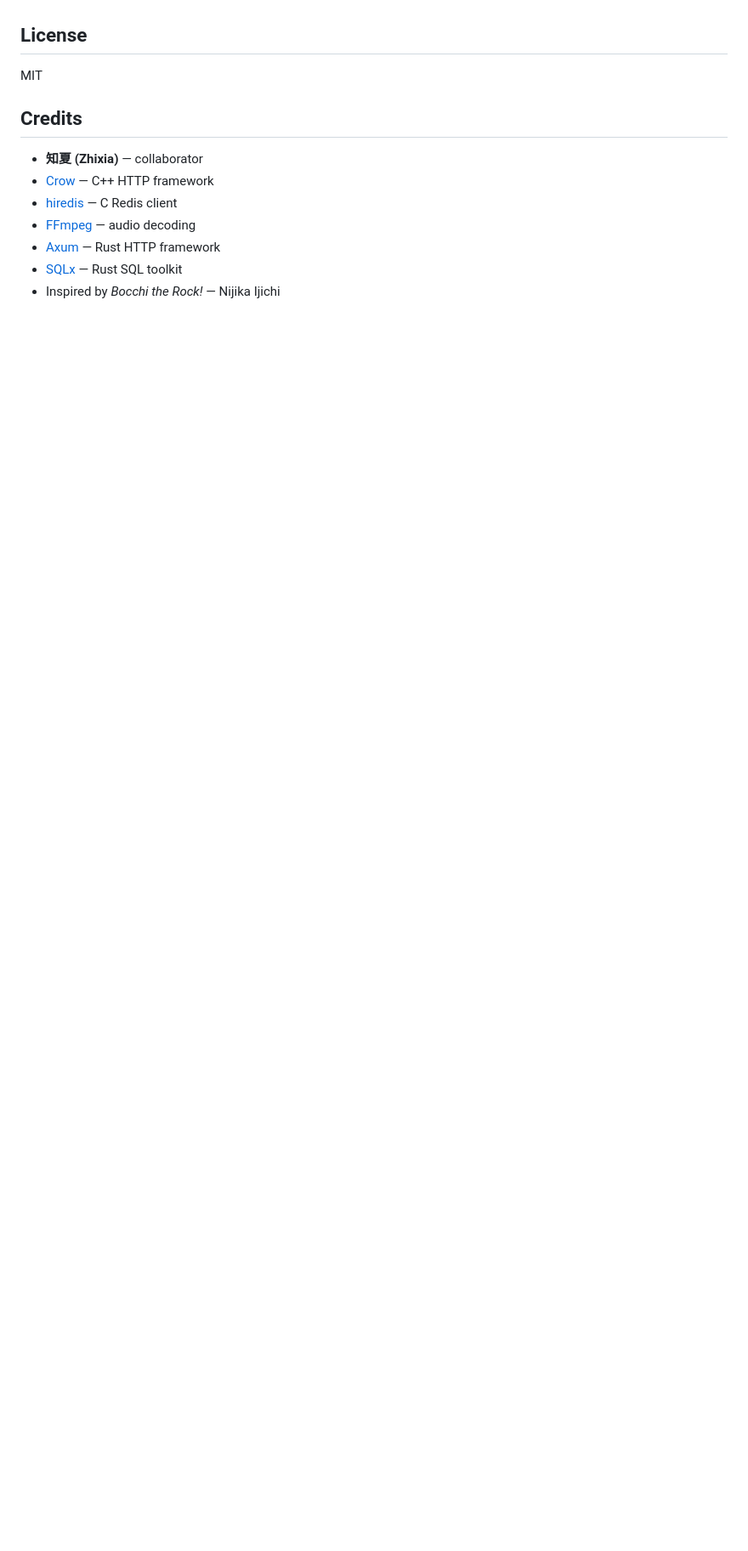
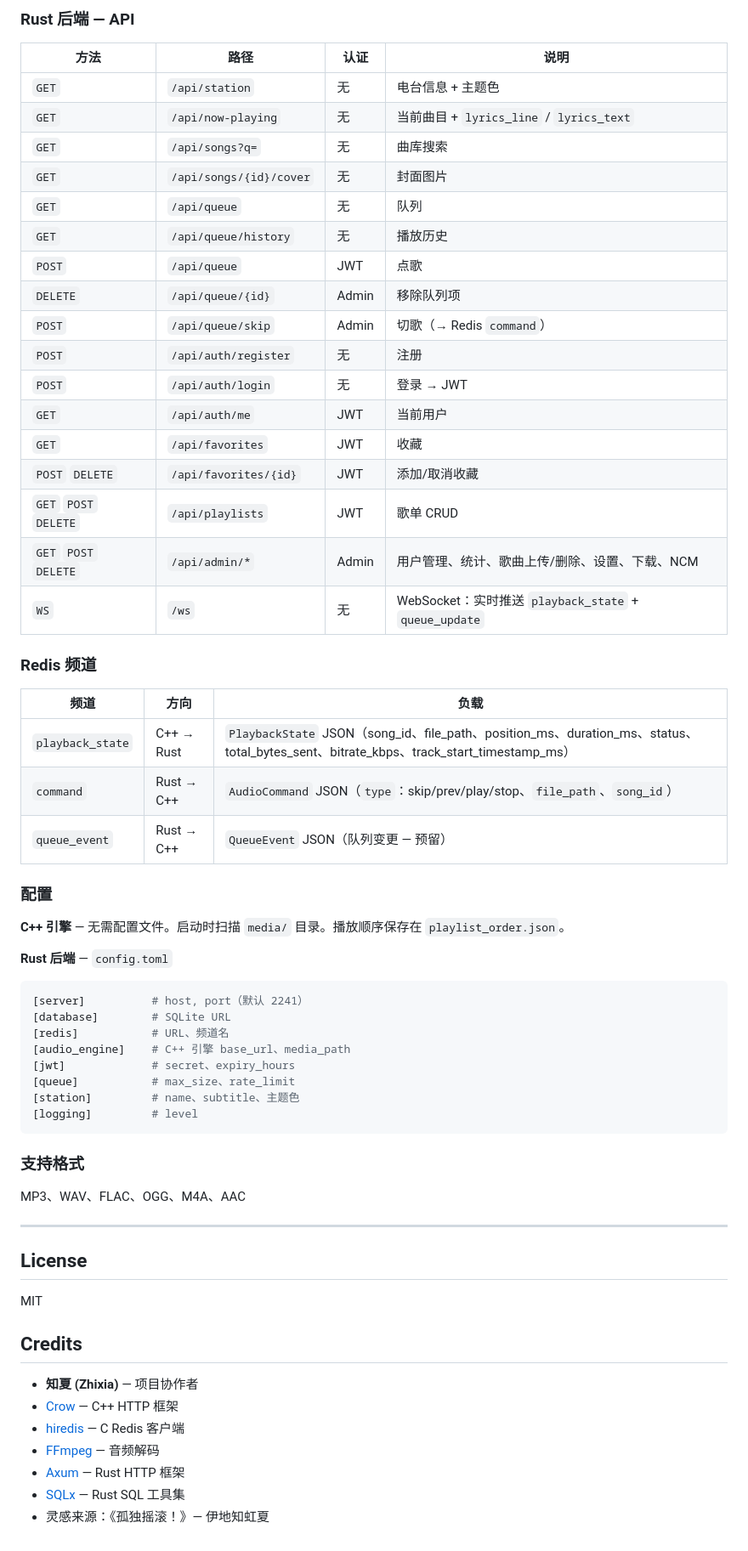
Before and after one commit to Risaly-Noroki-Dev-Club/Rakurakumusicstation-NG, a Markdown page: README.md, the part around one of its changes. Shown at 85% size. GitHub-like rendering; blank space fills up the shorter version.

Commit message:
docs: add Chinese README section, rewrite FRONTEND.md bilingual

````diff
--- a/README.md
+++ b/README.md
@@ -158,13 +212,66 @@ MP3, WAV, FLAC, OGG, M4A, AAC
+### Rust 后端 — API
+
+| 方法 | 路径 | 认证 | 说明 |
+|------|------|------|------|
+| `GET` | `/api/station` | 无 | 电台信息 + 主题色 |
+| `GET` | `/api/now-playing` | 无 | 当前曲目 + `lyrics_line` / `lyrics_text` |
+| `GET` | `/api/songs?q=` | 无 | 曲库搜索 |
+| `GET` | `/api/songs/{id}/cover` | 无 | 封面图片 |
+| `GET` | `/api/queue` | 无 | 队列 |
+| `GET` | `/api/queue/history` | 无 | 播放历史 |
+| `POST` | `/api/queue` | JWT | 点歌 |
+| `DELETE` | `/api/queue/{id}` | Admin | 移除队列项 |
+| `POST` | `/api/queue/skip` | Admin | 切歌（→ Redis `command`） |
+| `POST` | `/api/auth/register` | 无 | 注册 |
+| `POST` | `/api/auth/login` | 无 | 登录 → JWT |
+| `GET` | `/api/auth/me` | JWT | 当前用户 |
+| `GET` | `/api/favorites` | JWT | 收藏 |
+| `POST` `DELETE` | `/api/favorites/{id}` | JWT | 添加/取消收藏 |
+| `GET` `POST` `DELETE` | `/api/playlists` | JWT | 歌单 CRUD |
+| `GET` `POST` `DELETE` | `/api/admin/*` | Admin | 用户管理、统计、歌曲上传/删除、设置、下载、NCM |
+| `WS` | `/ws` | 无 | WebSocket：实时推送 `playback_state` + `queue_update` |
+
+### Redis 频道
+
+| 频道 | 方向 | 负载 |
+|------|------|------|
+| `playback_state` | C++ → Rust | `PlaybackState` JSON（song_id、file_path、position_ms、duration_ms、status、total_bytes_sent、bitrate_kbps、track_start_timestamp_ms） |
+| `command` | Rust → C++ | `AudioCommand` JSON（`type`：skip/prev/play/stop、`file_path`、`song_id`） |
+| `queue_event` | Rust → C++ | `QueueEvent` JSON（队列变更 — 预留） |
+
+### 配置
+
+**C++ 引擎** — 无需配置文件。启动时扫描 `media/` 目录。播放顺序保存在 `playlist_order.json`。
+
+**Rust 后端** — `config.toml`
+
+```toml
+[server]          # host, port（默认 2241）
+[database]        # SQLite URL
+[redis]           # URL、频道名
+[audio_engine]    # C++ 引擎 base_url、media_path
+[jwt]             # secret、expiry_hours
+[queue]           # max_size、rate_limit
+[station]         # name、subtitle、主题色
+[logging]         # level
+```
+
+### 支持格式
+
+MP3、WAV、FLAC、OGG、M4A、AAC
+
+---
+
 ## License
 
 MIT
 
 ## Credits
 
-- **知夏 (Zhixia)** — collaborator
-- [Crow](https://github.com/CrowCpp/Crow) — C++ HTTP framework
-- [hiredis](https://github.com/redis/hiredis) — C Redis client
-- [FFmpeg](https://ffmpeg.org/) — audio decoding
-- [Axum](https://github.com/tokio-rs/axum) — Rust HTTP framework
-- [SQLx](https://github.com/launchbadge/sqlx) — Rust SQL toolkit
-- Inspired by *Bocchi the Rock!* — Nijika Ijichi
+- **知夏 (Zhixia)** — 项目协作者
+- [Crow](https://github.com/CrowCpp/Crow) — C++ HTTP 框架
+- [hiredis](https://github.com/redis/hiredis) — C Redis 客户端
+- [FFmpeg](https://ffmpeg.org/) — 音频解码
+- [Axum](https://github.com/tokio-rs/axum) — Rust HTTP 框架
+- [SQLx](https://github.com/launchbadge/sqlx) — Rust SQL 工具集
+- 灵感来源：《孤独摇滚！》— 伊地知虹夏
````
Also changed, not shown: other parts of README.md (+54 -0 lines), radio-backend/static/FRONTEND.md (+109 -91 lines).
